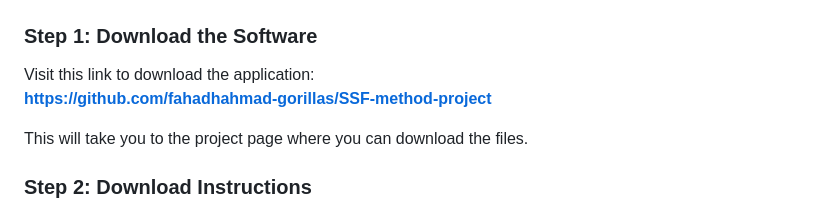
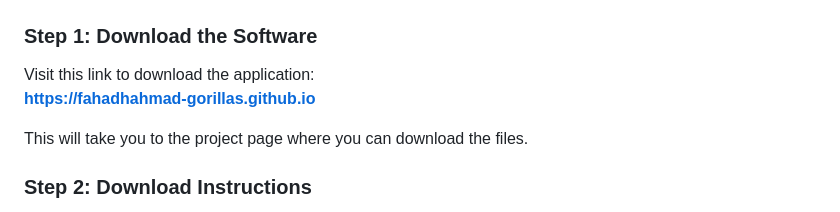
Before and after one commit to fahadhahmad-gorillas/SSF-method-project, a Markdown page: README.md, the part around one of its changes. GitHub-like rendering.

```diff
--- a/README.md
+++ b/README.md
@@ -31,7 +31,7 @@ If you don't have MATLAB, you can get a free trial from MathWorks at their offic
 ### Step 1: Download the Software
 
 Visit this link to download the application:
-[**https://github.com/fahadhahmad-gorillas/SSF-method-project**](https://github.com/fahadhahmad-gorillas/SSF-method-project)
+[**https://fahadhahmad-gorillas.github.io**](https://fahadhahmad-gorillas.github.io)
 
 This will take you to the project page where you can download the files.
 
```
Also changed, not shown: other parts of README.md (+2 -2 lines).
